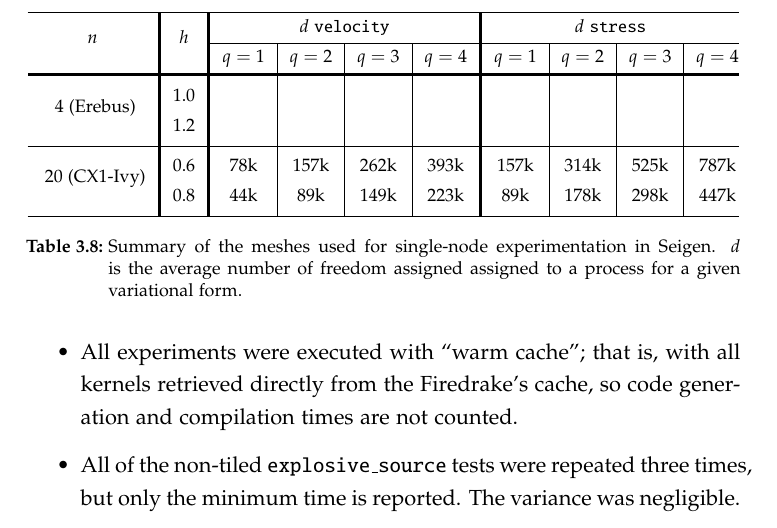
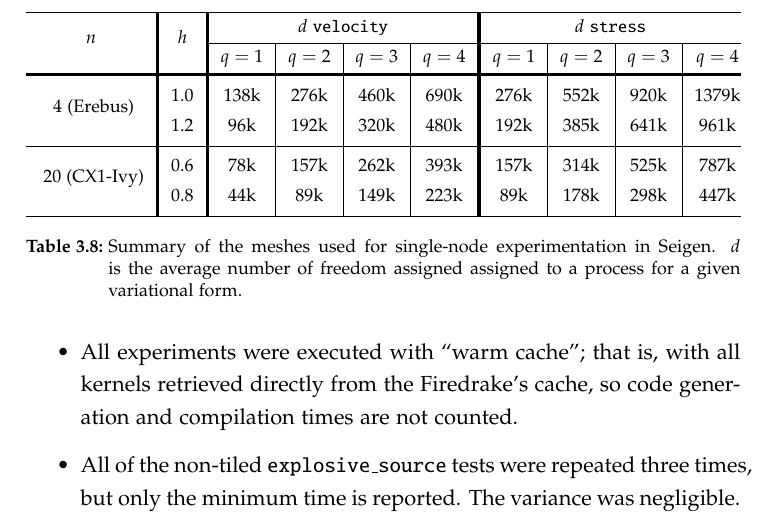
Before and after one commit to FabioLuporini/phd-thesis, a LaTeX thesis (thesis.tex, which reads sparsetiling/tiling.tex): part of page 102 of 217, cut so that both start at the same text. The pictures show the PDF file thesis.pdf that the author committed with the source.

Commit message:
seigen: Update mesh table

```diff
--- a/sparsetiling/tiling.tex
+++ b/sparsetiling/tiling.tex
@@ -1055,8 +1055,8 @@ The (average) number of degrees of freedom $d$ assigned to a process mainly depe
 \multirow{2}{*}{$n$} & \multirow{2}{*}{$h$}  & \multicolumn{4}{c V{4}}{$d$ {\tt velocity}} & \multicolumn{4}{c}{$d$ {\tt stress}} & \\[4pt] \cline{3-11}
  & & $q=1$ & $q=2$ & $q=3$ & $q=4$ & $q=1$ & $q=2$ & $q=3$ & $q=4$ & \\[4pt]
 \hlineB{4}
-\rule{0pt}{3ex}  \multirow{2}{*}{4 (Erebus)} & 1.0 & & & & & & & & \\[4pt]
-& 1.2 & & & & & & & & \\[4pt]
+\rule{0pt}{3ex}  \multirow{2}{*}{4 (Erebus)} & 1.0 & 138k & 276k & 460k & 690k & 276k & 552k & 920k & 1379k \\[4pt]
+& 1.2 & 96k & 192k & 320k & 480k & 192k & 385k & 641k & 961k \\[4pt]
 \hline
 \rule{0pt}{3ex}  \multirow{2}{*}{20 (CX1-Ivy)} & 0.6 & 78k & 157k & 262k & 393k & 157k & 314k & 525k & 787k  \\[4pt]
 & 0.8 & 44k & 89k & 149k & 223k & 89k & 178k & 298k & 447k \\[4pt]
```
Also changed, not shown: thesis.pdf.
